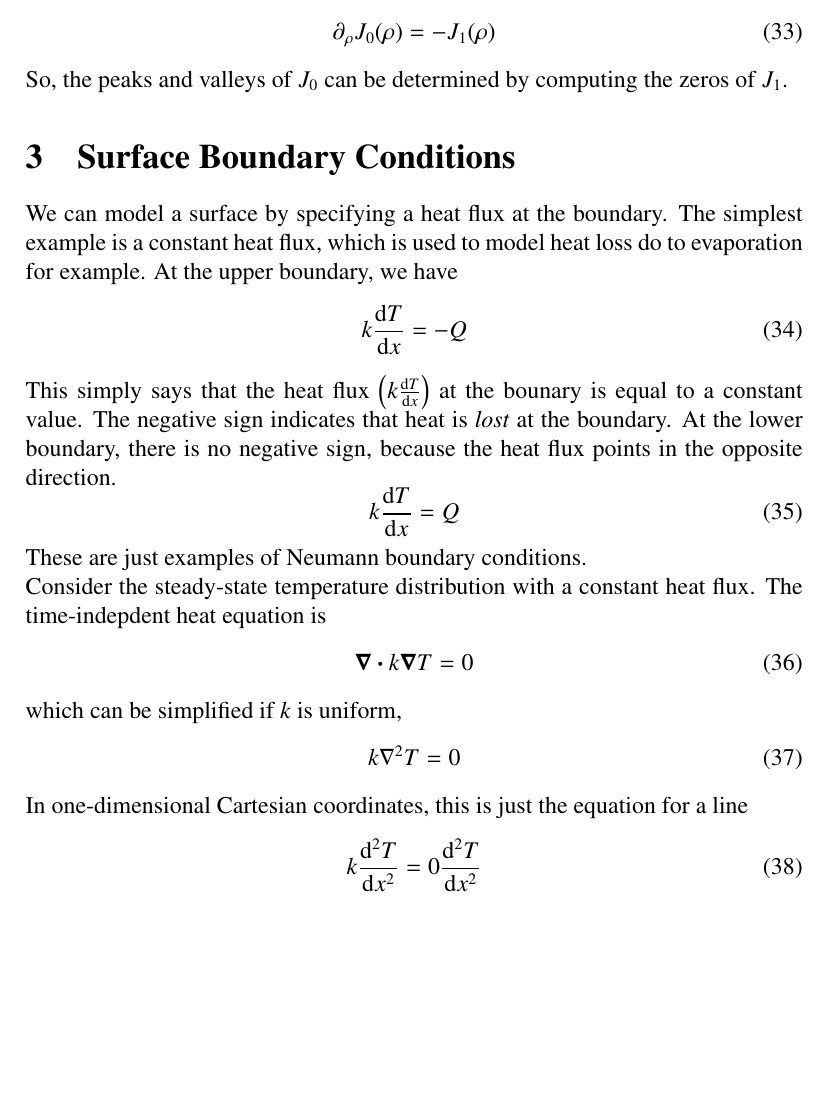
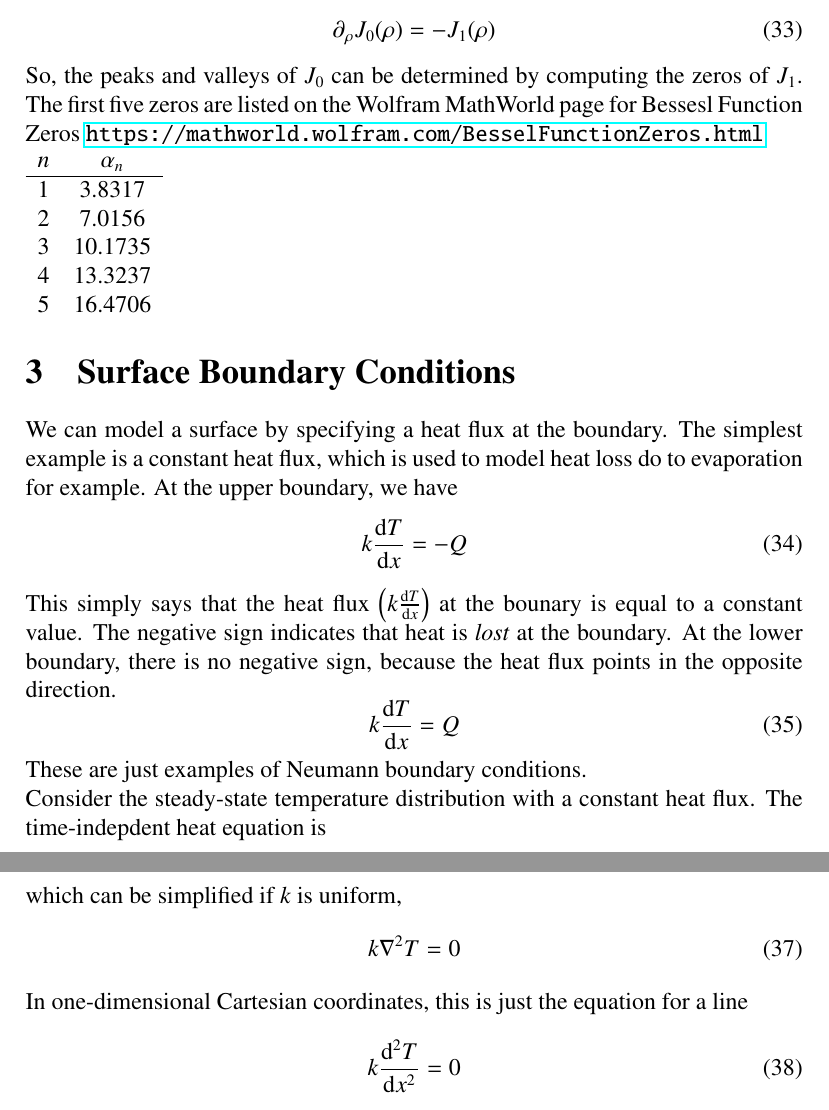
Before and after one commit to CD3/LaserTherm, a LaTeX document (doc/writups/Validation/AnalyticalSolutions/AnalyticalSolutions.tex): part of page 6 of 8 before the commit and two parts of pages 6 and 7 of 8 after it, the two joined at a grey line, cut so that both start at the same text, the shorter picture padded with empty space. Compiled offline with pdfLaTeX.

Commit message:
docs: updated validation write up with J1 zeros.

```diff
--- a/doc/writups/Validation/AnalyticalSolutions/AnalyticalSolutions.tex
+++ b/doc/writups/Validation/AnalyticalSolutions/AnalyticalSolutions.tex
@@ -233,6 +233,18 @@ the properties of Bessesl functions. The derivative of $J_0(\rho)$ is itself a B
   \partial_\rho J_0(\rho) = -J_1(\rho)
 \end{equation}
 So, the peaks and valleys of $J_0$ can be determined by computing the zeros of $J_1$.
+The first five zeros are listed on the Wolfram MathWorld page for Bessesl Function Zeros \url{https://mathworld.wolfram.com/BesselFunctionZeros.html}
+
+\begin{tabular}{cc}
+  $n$ & $\alpha_n$ \\
+  \hline
+  $1$ & $3.8317$ \\
+  $2$ & $7.0156$ \\
+  $3$ & $10.1735$ \\
+  $4$ & $13.3237$ \\
+  $5$ & $16.4706$
+\end{tabular}
+
 
 \section{Surface Boundary Conditions}
 
@@ -261,7 +273,7 @@ which can be simplified if $k$ is uniform,
 In one-dimensional Cartesian coordinates, this is just the equation for a line
 \begin{equation}
   \label{eq:steady_heat_eq_1d_cart}
-  k \dv[2]{T}{x} = 0 \dv[2]{T}{x}
+  k \dv[2]{T}{x} = 0
 \end{equation}
 So the temperature will be linear with $x$ between the boundaries,
 \begin{equation}
```
Also changed, not shown: doc/writups/Validation/AnalyticalSolutions/AnalyticalSolutions.pdf, doc/writups/Validation/AnalyticalSolutions/AnalyticalSolutions.tex (2 more changed lines).
